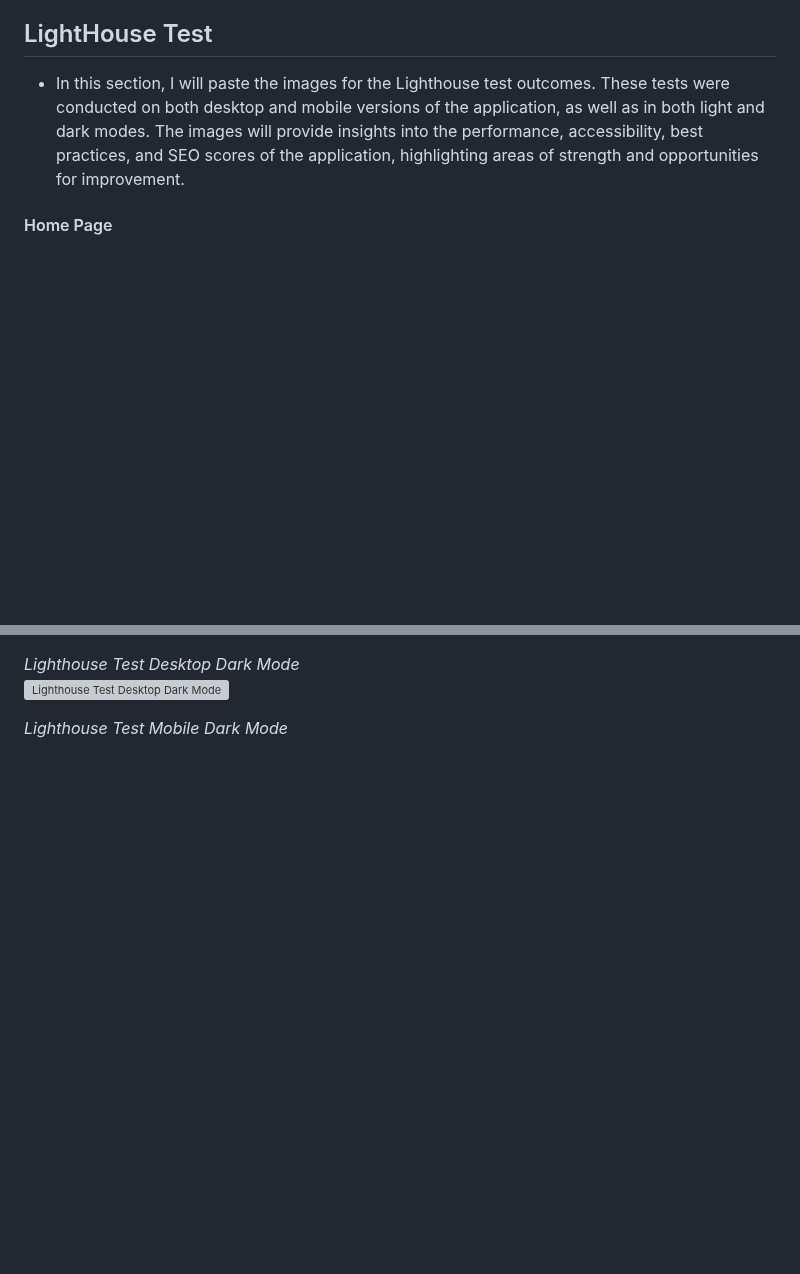
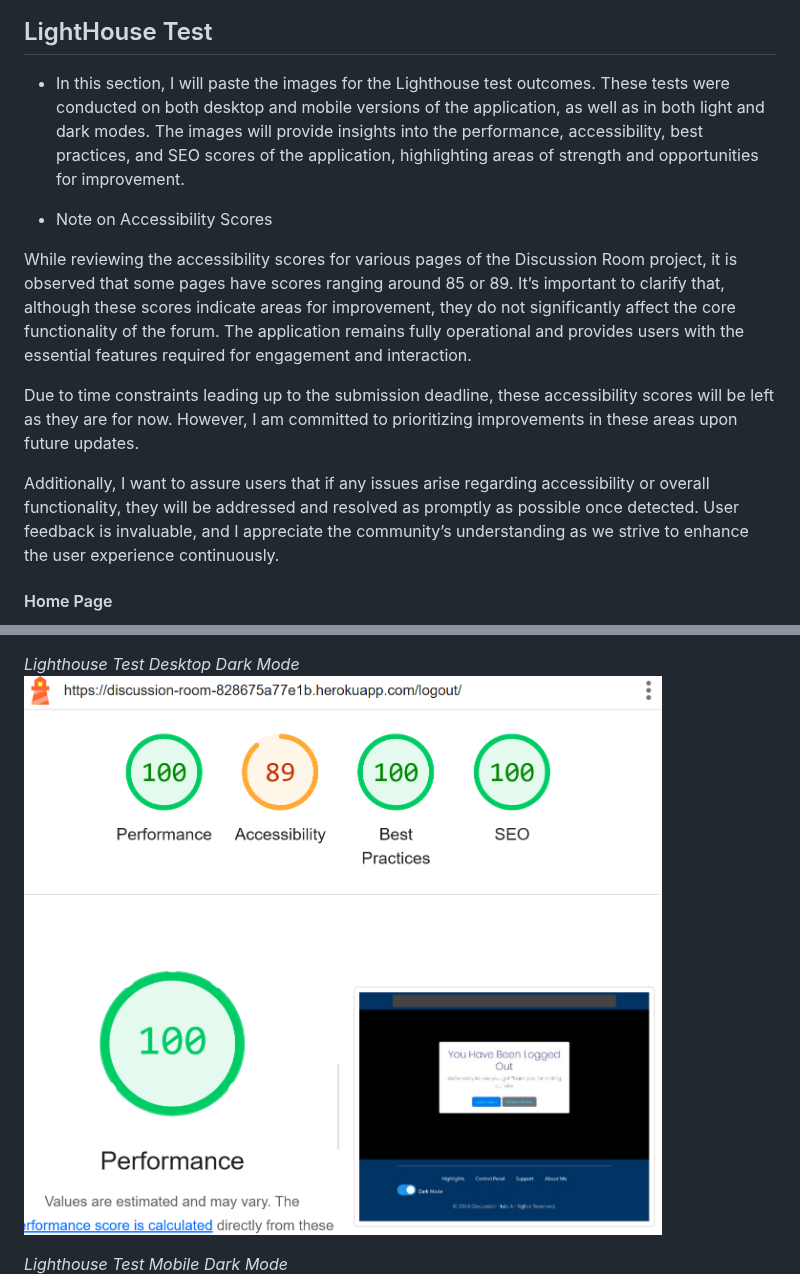
Before and after one commit to Yuss76A/the-discussion-blog, a Markdown page: README.md, 2 parts joined by grey strips. GitHub-like rendering; blank space fills up the shorter version; grey boxes are pictures that could not be loaded.

```diff
--- a/README.md
+++ b/README.md
@@ -1943,6 +1945,14 @@ Important Note: Despite these warnings, the code is functioning correctly and as
 
 - In this section, I will paste the images for the Lighthouse test outcomes. These tests were conducted on both desktop and mobile versions of the application, as well as in both light and dark modes. The images will provide insights into the performance, accessibility, best practices, and SEO scores of the application, highlighting areas of strength and opportunities for improvement.
 
+- Note on Accessibility Scores
+
+While reviewing the accessibility scores for various pages of the Discussion Room project, it is observed that some pages have scores ranging around 85 or 89. It’s important to clarify that, although these scores indicate areas for improvement, they do not significantly affect the core functionality of the forum. The application remains fully operational and provides users with the essential features required for engagement and interaction.
+
+Due to time constraints leading up to the submission deadline, these accessibility scores will be left as they are for now. However, I am committed to prioritizing improvements in these areas upon future updates.
+
+Additionally, I want to assure users that if any issues arise regarding accessibility or overall functionality, they will be addressed and resolved as promptly as possible once detected. User feedback is invaluable, and I appreciate the community’s understanding as we strive to enhance the user experience continuously.
+
 #### Home Page
 
 *Lighthouse Test Desktop Light Mode*<br>
@@ -2165,5 +2175,5 @@ Important Note: Despite these warnings, the code is functioning correctly and as
 
 *Lighthouse Test Desktop Dark Mode*<br>
-![Lighthouse Test Desktop Dark Mode]()
+![Lighthouse Test Desktop Dark Mode](static/images/screenshots/darkdesktoplogout.png)
 
 *Lighthouse Test Mobile Dark Mode*<br>
```
Also changed, not shown: other parts of README.md (+19 -7 lines).
